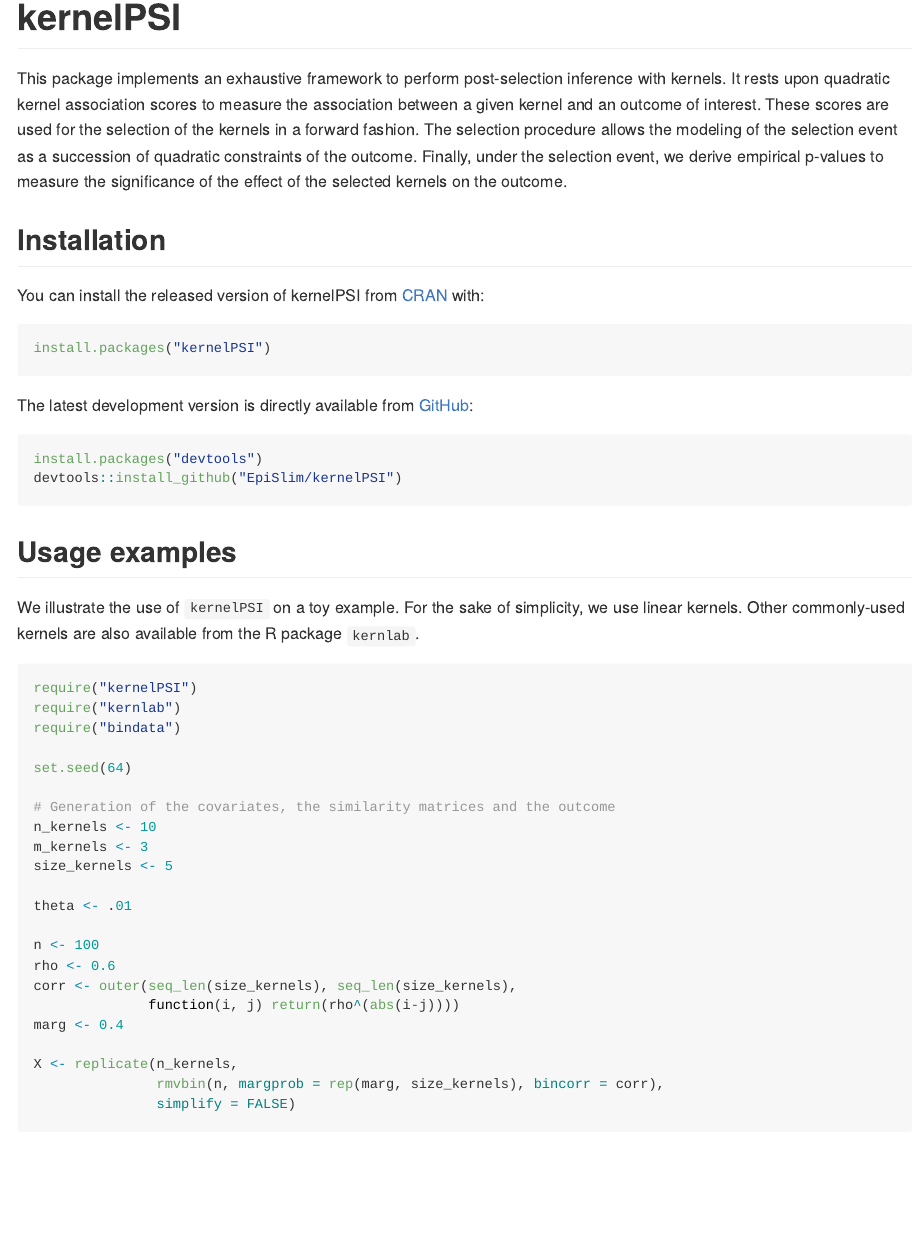
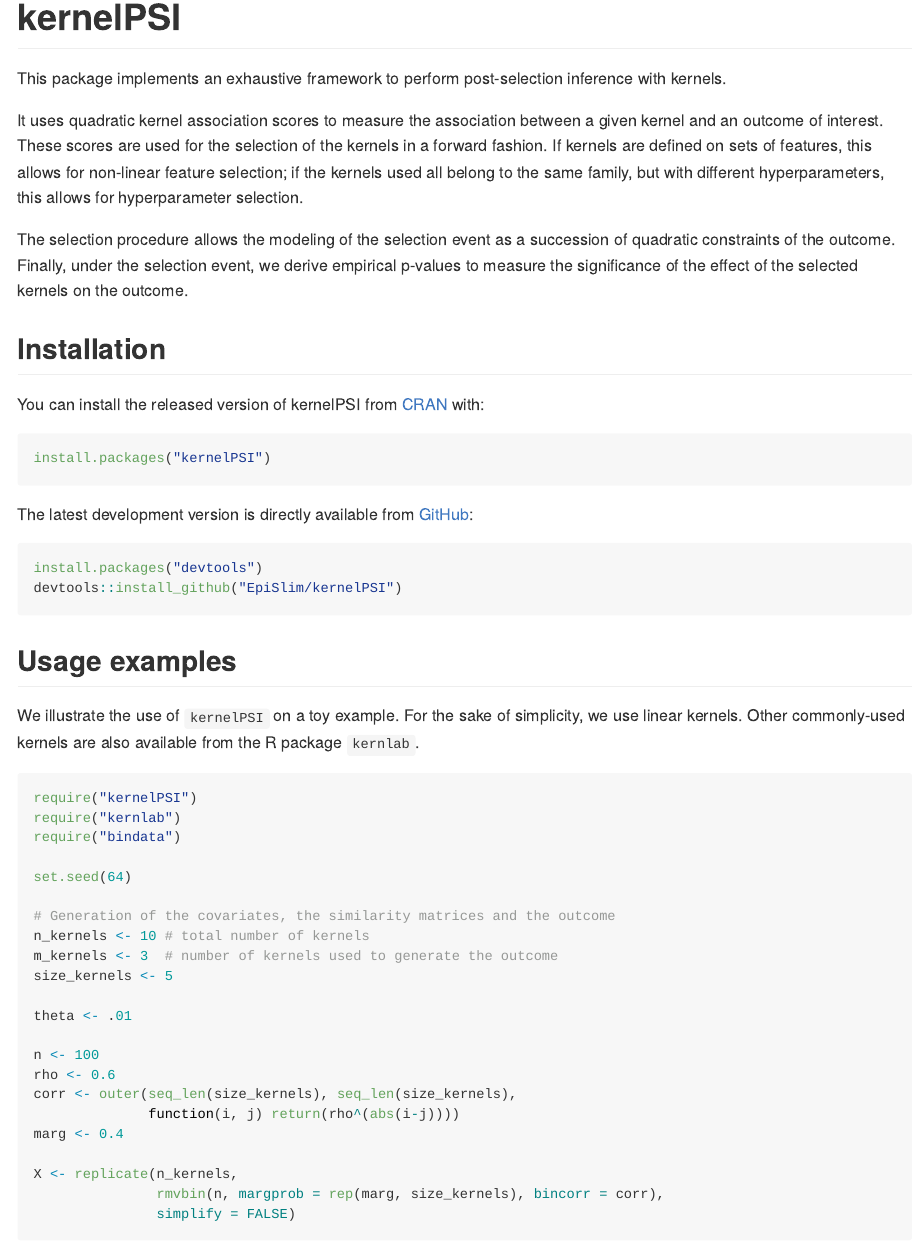
Before and after one commit to EpiSlim/kernelPSI, an R Markdown document (README.Rmd): the page in a window 1100 px wide, from its top. Rendered offline with R 4.5, knitr and Pandoc, with nearby package versions; some code elsewhere in the file could not run offline; long lines of code are wrapped.

Commit message:
some more details

```diff
--- a/README.Rmd
+++ b/README.Rmd
@@ -15,8 +15,18 @@
 
 # kernelPSI
 
-This package implements an exhaustive framework to perform post-selection inference with kernels. It rests upon quadratic kernel association scores to measure the association between a given kernel and an outcome of interest. These scores are used for the
-selection of the kernels in a forward fashion. The selection procedure allows the modeling of the selection event as a succession of quadratic constraints of the outcome. Finally, under the selection event, we derive empirical p-values to measure the significance of the effect of the selected kernels on the outcome.
+This package implements an exhaustive framework to perform
+post-selection inference with kernels.
+
+It uses quadratic kernel association scores to measure the association between a given kernel and
+an outcome of interest. These scores are used for the selection of the
+kernels in a forward fashion. If kernels are defined on sets of features, this allows for non-linear feature selection; if the kernels used all belong to the same family, but with different hyperparameters, this allows for hyperparameter selection.
+
+The selection procedure allows the
+modeling of the selection event as a succession of quadratic constraints
+of the outcome. Finally, under the selection event, we derive empirical
+p-values to measure the significance of the effect of the selected
+kernels on the outcome.
 
 ## Installation
 
@@ -43,8 +53,8 @@
 set.seed(64)
 
 # Generation of the covariates, the similarity matrices and the outcome
-n_kernels <- 10
-m_kernels <- 3
+n_kernels <- 10 # total number of kernels
+m_kernels <- 3  # number of kernels used to generate the outcome
 size_kernels <- 5
 
 theta <- .01
```
